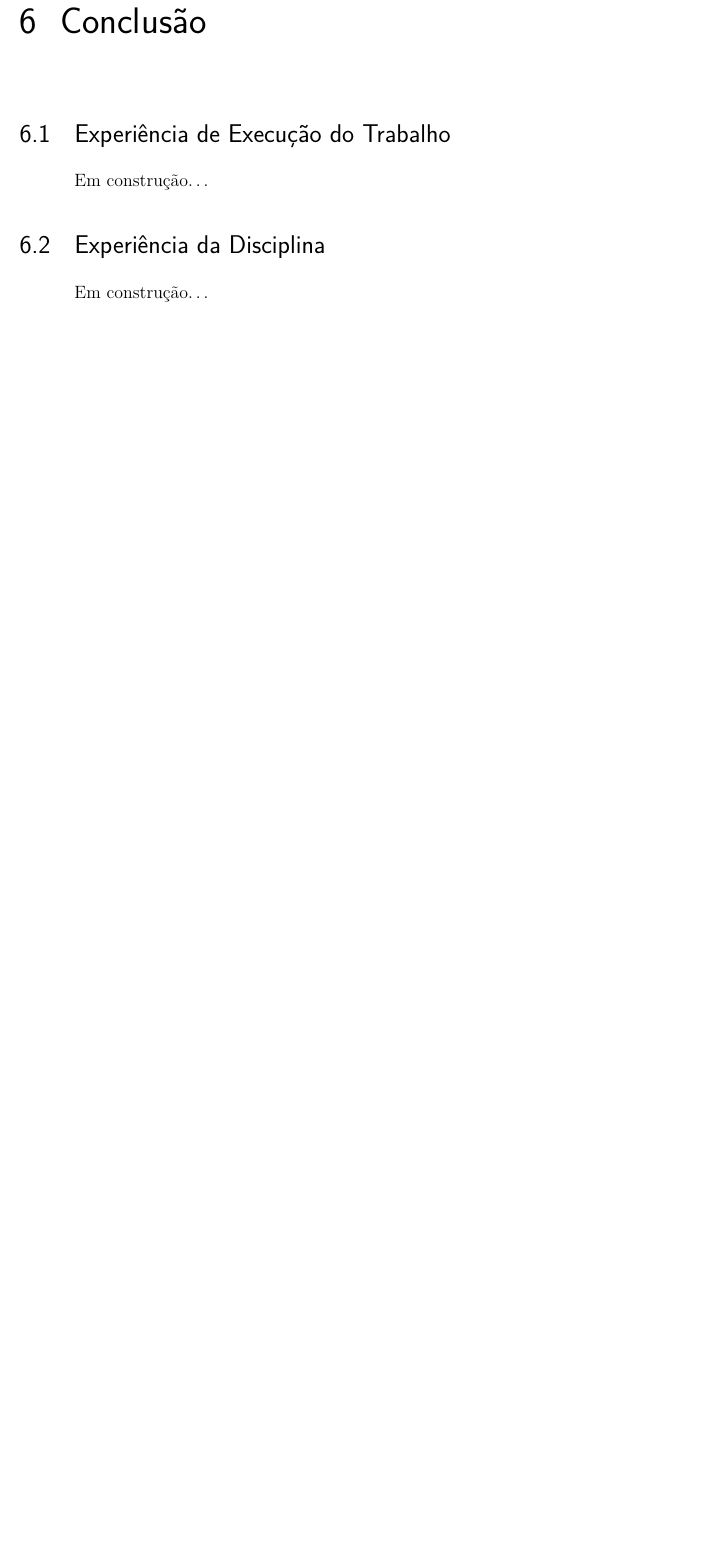
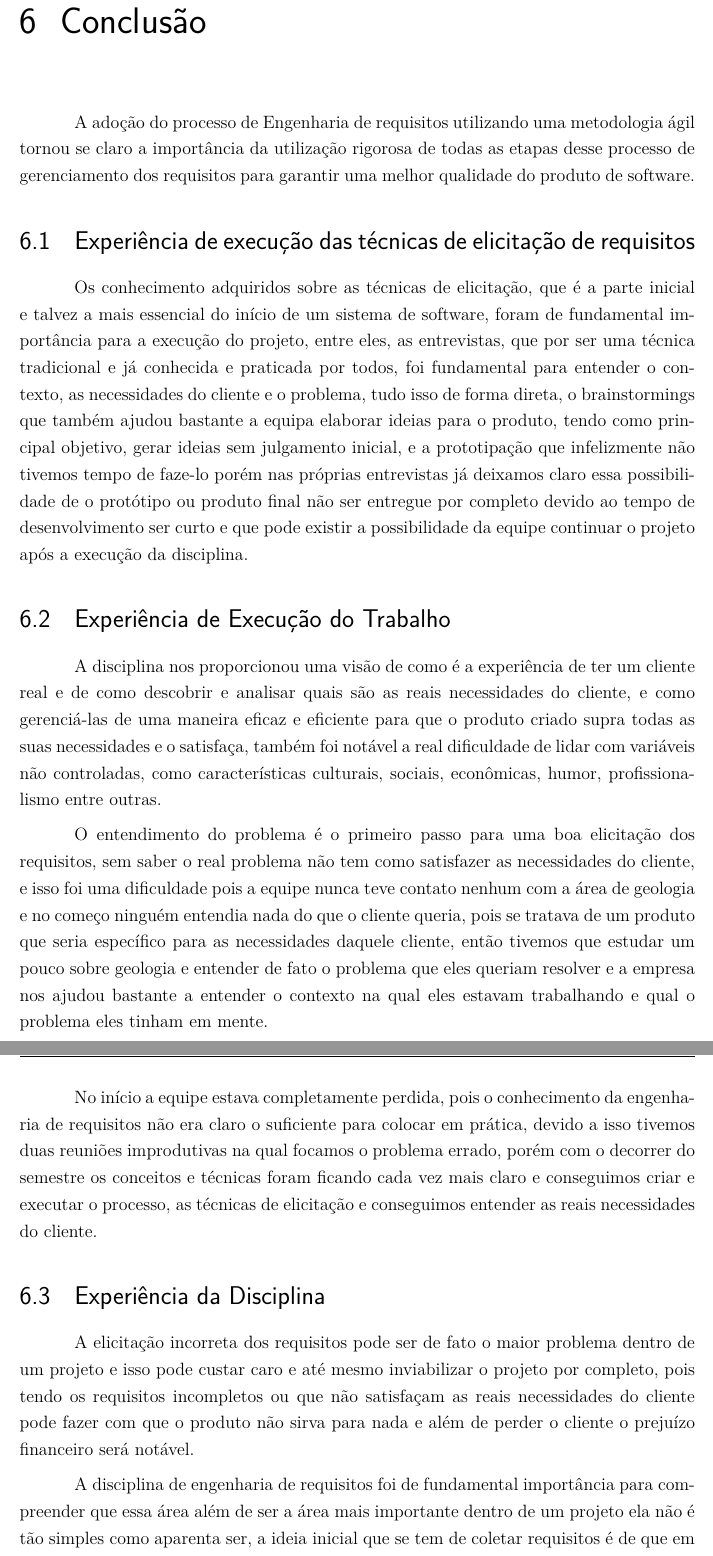
Before and after one commit to EJCraton/Requisitos-parte02, a LaTeX thesis (main.tex, which reads editaveis/conclusao.tex): part of page 22 of 25 before the commit and two parts of pages 22 and 23 of 26 after it, the two joined at a grey line, cut so that both start at the same text, the shorter picture padded with empty space. Compiled offline with pdfLaTeX.

Commit message:
Conclusão

```diff
--- a/editaveis/conclusao.tex
+++ b/editaveis/conclusao.tex
@@ -1,9 +1,44 @@
 \chapter{Conclusão}
+
+  A adoção do processo de Engenharia de requisitos utilizando uma metodologia ágil tornou se claro a import\^{a}ncia da utilização rigorosa de
+  todas as etapas desse processo de gerenciamento dos requisitos para garantir uma melhor qualidade do produto de software.
+
+\section{Experiência de execução das técnicas de elicitação de requisitos}
+
+  Os conhecimento adquiridos sobre as técnicas de elicitação, que é a parte inicial e talvez a mais essencial do início de um sistema de
+  software, foram de fundamental import\^{a}ncia para a execução do projeto, entre eles, as entrevistas, que por ser uma técnica tradicional e
+  já conhecida e praticada por todos, foi fundamental para entender o contexto, as necessidades do cliente e o problema, tudo isso de forma
+  direta, o brainstormings que também ajudou bastante a equipa elaborar ideias para o produto, tendo como principal objetivo, gerar ideias sem
+  julgamento inicial, e a prototipação que infelizmente não tivemos tempo de faze-lo porém nas próprias entrevistas já deixamos claro essa
+  possibilidade de o protótipo ou produto final não ser entregue por completo devido ao tempo de desenvolvimento ser curto e que pode existir a
+  possibilidade da equipe continuar o projeto após a execução da disciplina.
 
 \section{Experiência de Execução do Trabalho}
 
-  Em construção\ldots
+  A disciplina nos proporcionou uma visão de como é a experiência de ter um cliente real e de como descobrir e analisar quais são as reais
+  necessidades do cliente, e como gerenciá-las de uma maneira eficaz e eficiente para que o produto criado supra todas as suas necessidades e o
+  satisfaça, também foi notável a real dificuldade de lidar com variáveis não controladas, como características culturais, sociais,
+  econômicas, humor, profissionalismo entre outras.
+
+
+  O entendimento do problema é o primeiro passo para uma boa elicitação dos requisitos, sem saber o real problema não tem como satisfazer as
+  necessidades do cliente, e isso foi uma dificuldade pois a equipe nunca teve contato nenhum com a área de geologia e no começo ninguém
+  entendia nada do que o cliente queria, pois se tratava de um produto que seria específico para as necessidades daquele cliente, então tivemos
+  que estudar um pouco sobre geologia e entender de fato o problema que eles queriam resolver e a empresa nos ajudou bastante a entender o
+  contexto na qual eles estavam trabalhando e qual o problema eles tinham em mente.
+
+
+  No início a equipe estava completamente perdida, pois o conhecimento da engenharia de requisitos não era claro o suficiente para colocar em
+  prática, devido a isso tivemos duas reuniões improdutivas na qual focamos o problema errado, porém com o decorrer do semestre os conceitos e
+  técnicas foram ficando cada vez mais claro e conseguimos criar e executar o processo, as técnicas de elicitação e conseguimos entender as
+  reais necessidades do cliente.
 
 \section{Experiência da Disciplina}
 
-  Em construção\ldots
+  A elicitação incorreta dos requisitos pode ser de fato o maior problema dentro de um projeto e isso pode custar caro e até mesmo inviabilizar
+  o projeto por completo, pois tendo os requisitos incompletos ou que não satisfaçam as reais necessidades do cliente pode fazer com que o
+  produto não sirva para nada e além de perder o cliente o prejuízo financeiro será notável.
+
+
+  A disciplina de engenharia de requisitos foi de fundamental import\^{a}ncia para compreender que essa área além de ser a área mais importante
+  dentro de um projeto ela não é tão simples como aparenta ser, a ideia inicial que se tem de coletar requisitos é de que em uma entrevista a
```
Also changed, not shown: editaveis/conclusao.tex (6 more changed lines).
